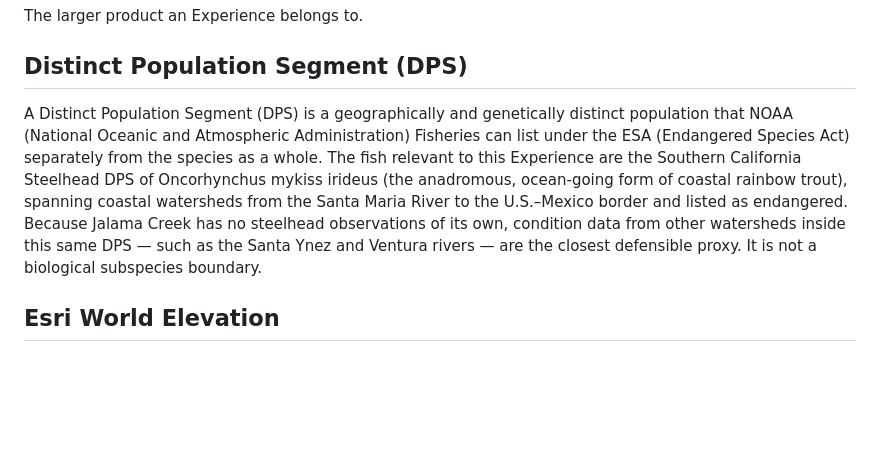
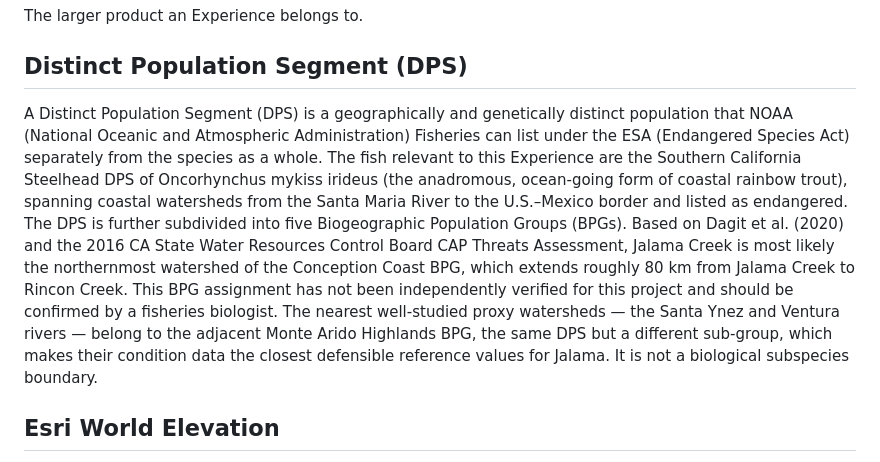
Before and after one commit to wjthompso/TNC-Hydrology-Water-Flow-Visualization-POC, a Markdown page: docs/architecture/glossary.md, the part around the change. GitHub-like rendering; blank space fills up the shorter version.

Commit message:
docs(architecture/Glossary): refine DPS entry with BPG structure and Conception Coast assignment

```diff
--- a/docs/architecture/glossary.md
+++ b/docs/architecture/glossary.md
@@ -28,7 +28,7 @@ The larger product an Experience belongs to.
 
 ## Distinct Population Segment (DPS)
 
-A Distinct Population Segment (DPS) is a geographically and genetically distinct population that NOAA (National Oceanic and Atmospheric Administration) Fisheries can list under the ESA (Endangered Species Act) separately from the species as a whole. The fish relevant to this Experience are the Southern California Steelhead DPS of Oncorhynchus mykiss irideus (the anadromous, ocean-going form of coastal rainbow trout), spanning coastal watersheds from the Santa Maria River to the U.S.–Mexico border and listed as endangered. Because Jalama Creek has no steelhead observations of its own, condition data from other watersheds inside this same DPS — such as the Santa Ynez and Ventura rivers — are the closest defensible proxy. It is not a biological subspecies boundary.
+A Distinct Population Segment (DPS) is a geographically and genetically distinct population that NOAA (National Oceanic and Atmospheric Administration) Fisheries can list under the ESA (Endangered Species Act) separately from the species as a whole. The fish relevant to this Experience are the Southern California Steelhead DPS of Oncorhynchus mykiss irideus (the anadromous, ocean-going form of coastal rainbow trout), spanning coastal watersheds from the Santa Maria River to the U.S.–Mexico border and listed as endangered. The DPS is further subdivided into five Biogeographic Population Groups (BPGs). Based on Dagit et al. (2020) and the 2016 CA State Water Resources Control Board CAP Threats Assessment, Jalama Creek is most likely the northernmost watershed of the Conception Coast BPG, which extends roughly 80 km from Jalama Creek to Rincon Creek. This BPG assignment has not been independently verified for this project and should be confirmed by a fisheries biologist. The nearest well-studied proxy watersheds — the Santa Ynez and Ventura rivers — belong to the adjacent Monte Arido Highlands BPG, the same DPS but a different sub-group, which makes their condition data the closest defensible reference values for Jalama. It is not a biological subspecies boundary.
 
 ## Esri World Elevation
 
```
